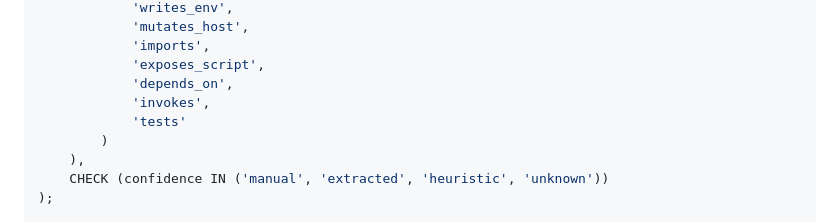
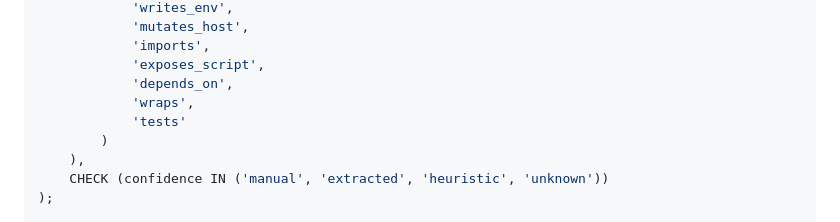
Before and after one commit to lair001/repo-map, a Markdown page: docs/adr/0005-canonical-storage-ddl-raw-observation-retention-and-dual-write-plan.md, the part around the change. Rendered like a GitHub page.

Commit message:
Align ADR 0005 edge vocabulary

```diff
--- a/docs/adr/0005-canonical-storage-ddl-raw-observation-retention-and-dual-write-plan.md
+++ b/docs/adr/0005-canonical-storage-ddl-raw-observation-retention-and-dual-write-plan.md
@@ -230,7 +230,7 @@ CREATE TABLE canonical_edges (
             'imports',
             'exposes_script',
             'depends_on',
-            'invokes',
+            'wraps',
             'tests'
         )
     ),
```
